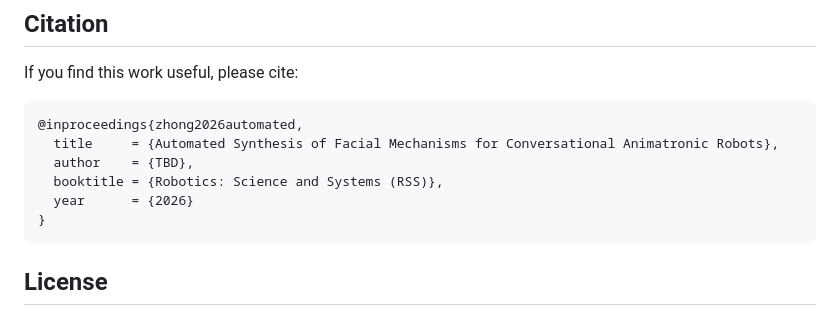
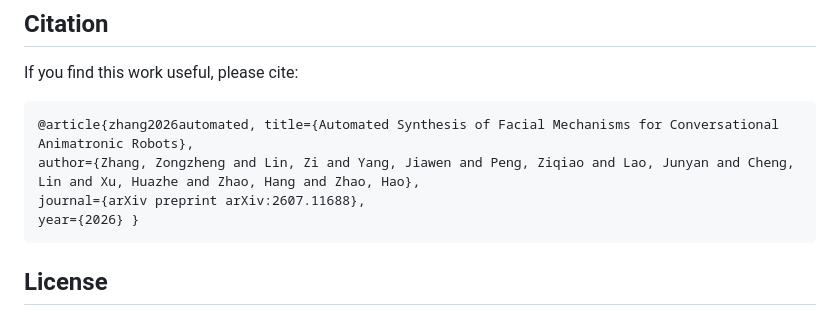
Before and after one commit to ZZongzheng0918/automated-facial-mechanisms-synthesis, a Markdown page: README.md, the part around the change. Drawn GitHub-style.

````diff
--- a/README.md
+++ b/README.md
@@ -106,12 +106,10 @@ More detailed installation and usage instructions will be added as the code rele
 If you find this work useful, please cite:
 
 ```bibtex
-@inproceedings{zhong2026automated,
-  title     = {Automated Synthesis of Facial Mechanisms for Conversational Animatronic Robots},
-  author    = {TBD},
-  booktitle = {Robotics: Science and Systems (RSS)},
-  year      = {2026}
-}
+@article{zhang2026automated, title={Automated Synthesis of Facial Mechanisms for Conversational Animatronic Robots},
+author={Zhang, Zongzheng and Lin, Zi and Yang, Jiawen and Peng, Ziqiao and Lao, Junyan and Cheng, Lin and Xu, Huazhe and Zhao, Hang and Zhao, Hao},
+journal={arXiv preprint arXiv:2607.11688},
+year={2026} }
 ```
 
 ## License
````
